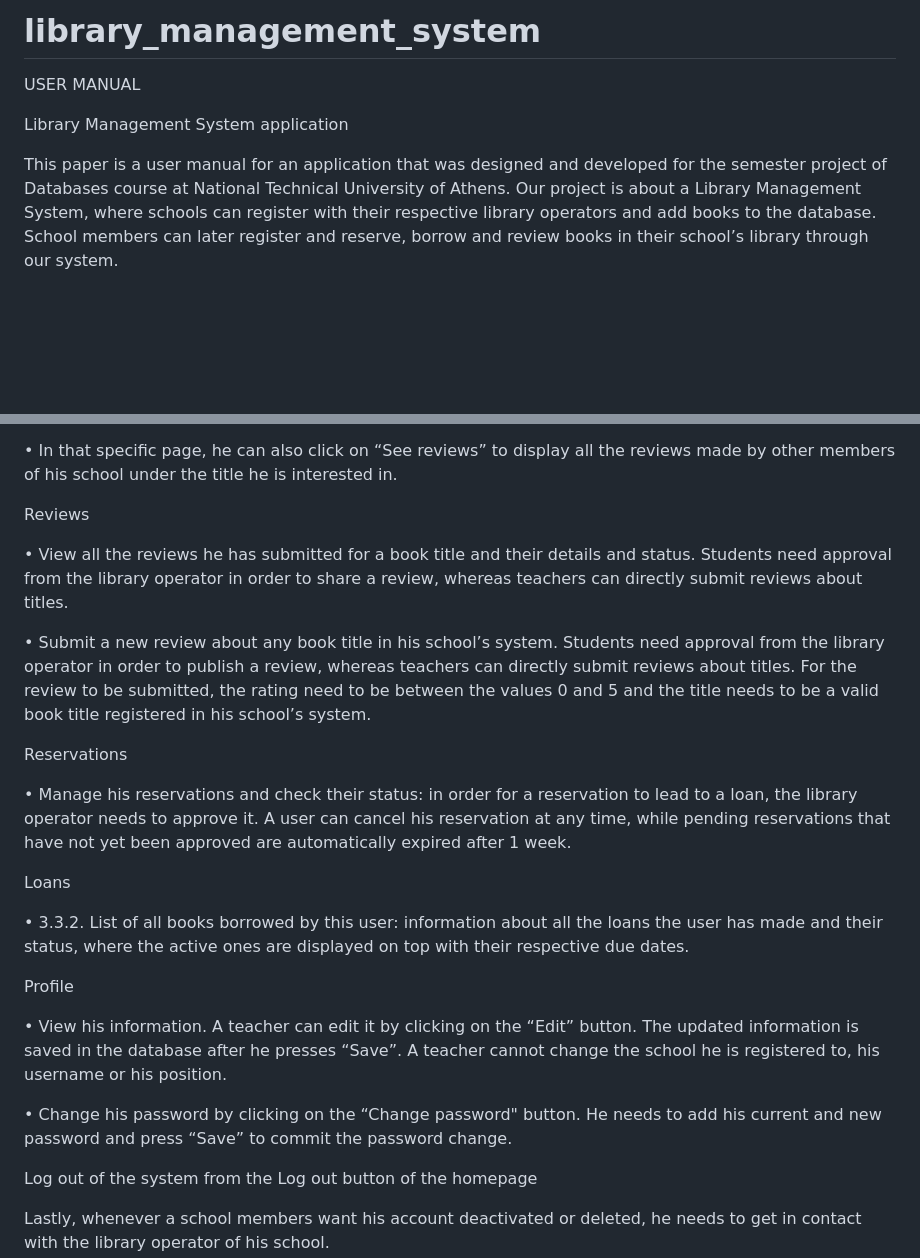
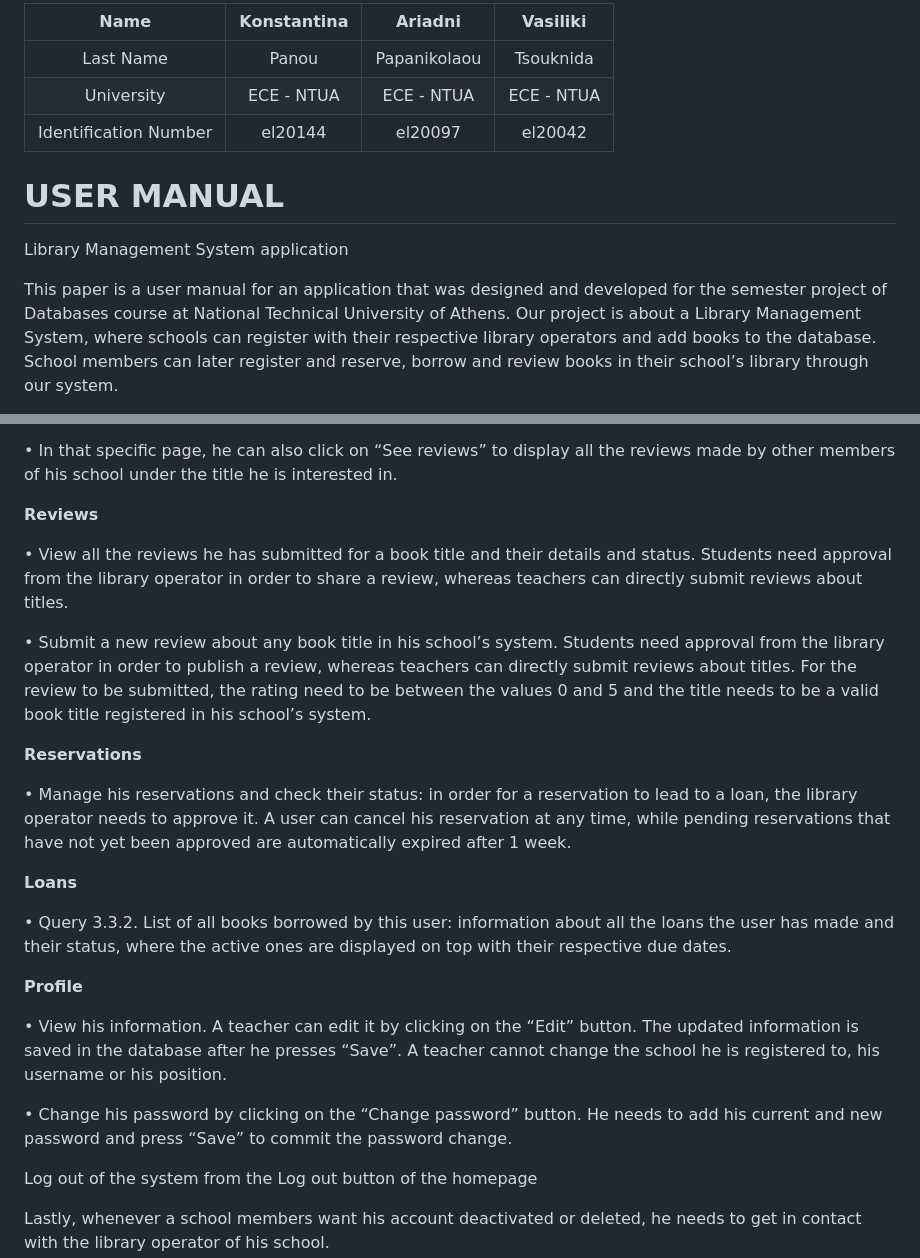
Before and after one commit to ariadnipap/library_management_system, a Markdown page: README.md, 2 parts joined by grey strips. GitHub-like rendering; blank space fills up the shorter version.

```diff
--- a/README.md
+++ b/README.md
@@ -1,9 +1,14 @@
-# library_management_system
+|          Name         | Konstantina |    Ariadni   |  Vasiliki  |
+|:---------------------:|:-----------:|:------------:|:----------:|
+|       Last Name       |    Panou    | Papanikolaou |  Tsouknida |
+|       University      |  ECE - NTUA |  ECE - NTUA  | ECE - NTUA |
+| Identification Number |   el20144   |    el20097   |   el20042  |
 
-USER MANUAL
+# **USER MANUAL**
 
 Library Management System application
 
 This paper is a user manual for an application that was designed and developed for the semester project of Databases course at National Technical University of Athens. Our project is about a Library Management System, where schools can register with their respective library operators and add books to the database. School
 members can later register and reserve, borrow and review books in their school’s library through our system.
+##
 
@@ -250,28 +262,28 @@ Books
 •	In that specific page, he can also click on “See reviews” to display all the reviews made by other members of his school under the title he is interested in.
 
 
-Reviews
+**Reviews**
 
 •	View all the reviews he has submitted for a book title and their details and status. Students need approval from the library operator in order to share a review, whereas teachers can directly submit reviews about titles.
 
 •	Submit a new review about any book title in his school’s system. Students need approval from the library operator in order to publish a review, whereas teachers can directly submit reviews about titles. For the review to be submitted, the rating need to be between the values 0 and 5 and the title needs to be a valid book title registered in his school’s system.
 
 
-Reservations
+**Reservations**
 
 •	Manage his reservations and check their status: in order for a reservation to lead to a loan, the library operator needs to approve it. A user can cancel his reservation at any time, while pending reservations that have not yet been approved are automatically expired after 1 week.
 
 
-Loans
+**Loans**
 
-•	3.3.2. List of all books borrowed by this user: information about all the loans the user has made and their status, where the active ones are displayed on top with their respective due dates.
+•	Query 3.3.2. List of all books borrowed by this user: information about all the loans the user has made and their status, where the active ones are displayed on top with their respective due dates.
 
 
-Profile
+**Profile**
 
 •	View his information. A teacher can edit it by clicking on the “Edit” button. The updated information is saved in the database after he presses “Save”. A teacher cannot change the school he is registered to, his username or his position.
 
-•	Change his password by clicking on the “Change password" button. He needs to add his current and new password and press “Save” to commit the password change.
+•	Change his password by clicking on the “Change password” button. He needs to add his current and new password and press “Save” to commit the password change.
 
 
 Log out of the system from the Log out button of the homepage
```
Also changed, not shown: other parts of README.md (+56 -49 lines).
